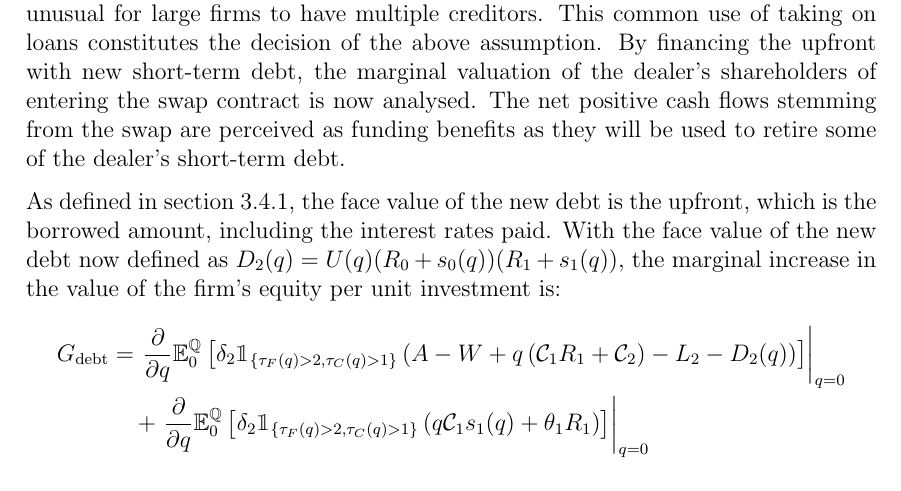
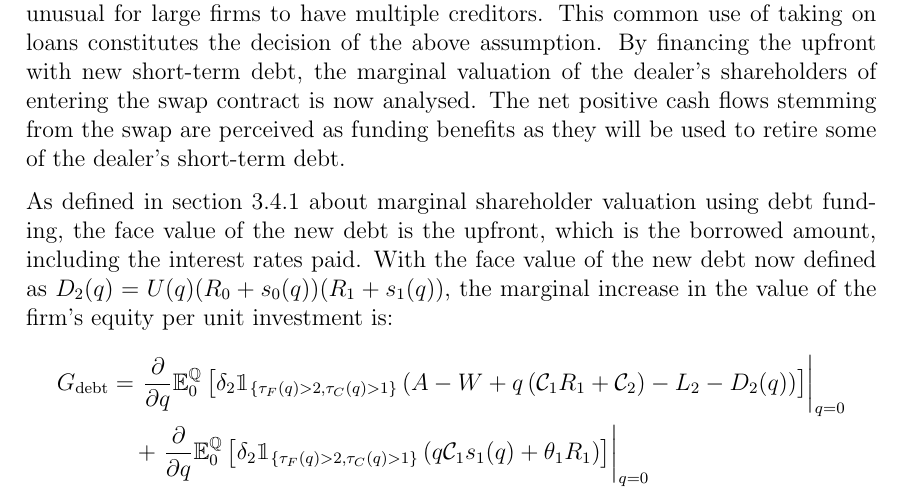
Before and after one commit to sebastianbaltser/master-thesis, a LaTeX thesis (thesis/main.tex, which reads thesis/content/body-matter/swap-contract/unsecured-swap-valuation.tex): part of page 47 of 50, cut so that both start at the same text. Compiled offline with pdfLaTeX.

Commit message:
Clarify referenced section

```diff
--- a/thesis/content/body-matter/swap-contract/unsecured-swap-valuation.tex
+++ b/thesis/content/body-matter/swap-contract/unsecured-swap-valuation.tex
@@ -55,7 +55,7 @@
         By financing the upfront with new short-term debt, the marginal valuation of the dealer's shareholders of entering the swap contract is now analysed.
         The net positive cash flows stemming from the swap are perceived as funding benefits as they will be used to retire some of the dealer's short-term debt.
 
-        As defined in \cref{sec:marginal-valuation-debt-issuance},
+        As defined in \cref{sec:marginal-valuation-debt-issuance} about marginal shareholder valuation using debt funding,
         the face value of the new debt is the upfront,
         which is the borrowed amount, including the interest rates paid.
         With the face value of the new debt now defined as $D_{2}(q) = U(q)(R_{0} + s_{0}(q))(R_{1} + s_{1}(q))$,
```
